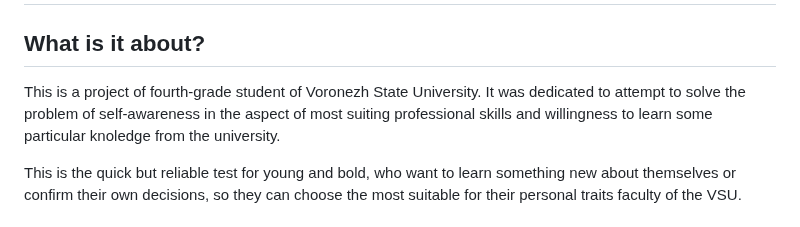
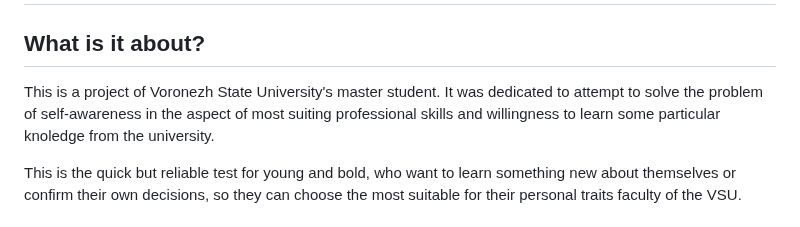
Before and after one commit to WriteWrote/vsu_faculties_prediction, a Markdown page: README.md, the part around the change. GitHub-like rendering.

```diff
--- a/README.md
+++ b/README.md
@@ -6,7 +6,7 @@ website for my VSU graduation work: neuro predicting test
 # Greetings!
 
 ## What is it about?
-This is a project of fourth-grade student of Voronezh State University. It was dedicated to attempt to solve the problem of self-awareness in the aspect of most suiting professional skills and willingness to learn some particular knoledge from the university.
+This is a project of Voronezh State University's master student. It was dedicated to attempt to solve the problem of self-awareness in the aspect of most suiting professional skills and willingness to learn some particular knoledge from the university.
 
 This is the quick but reliable test for young and bold, who want to learn something new about themselves or confirm their own decisions, so they can choose the most suitable for their personal traits faculty of the VSU.
 
```
